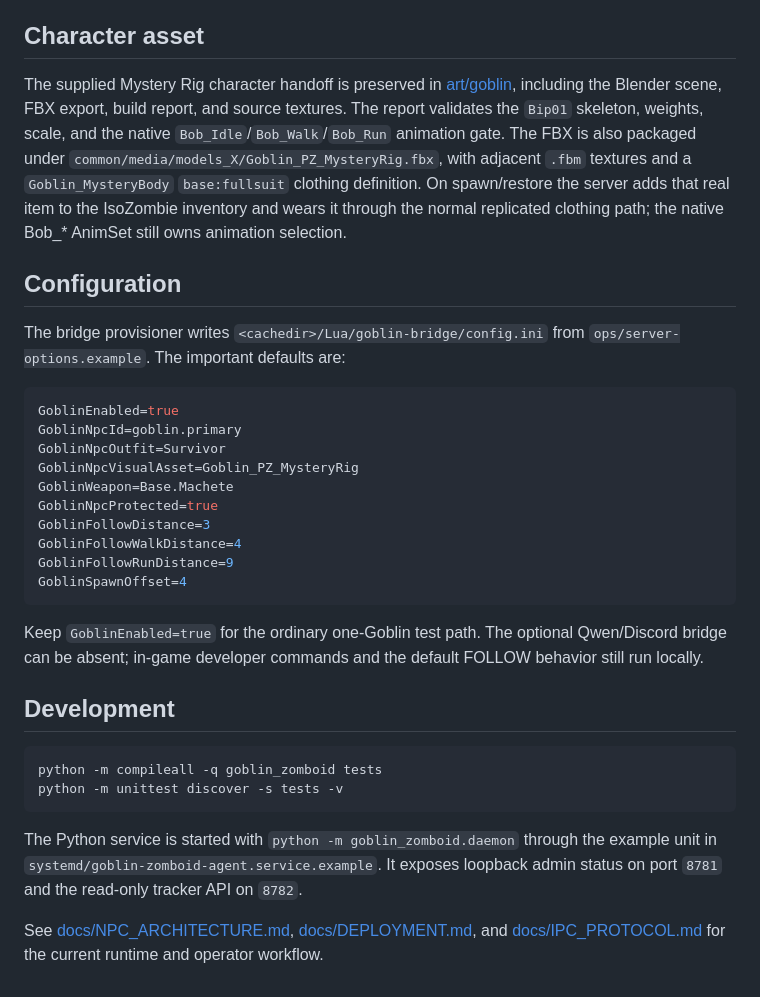
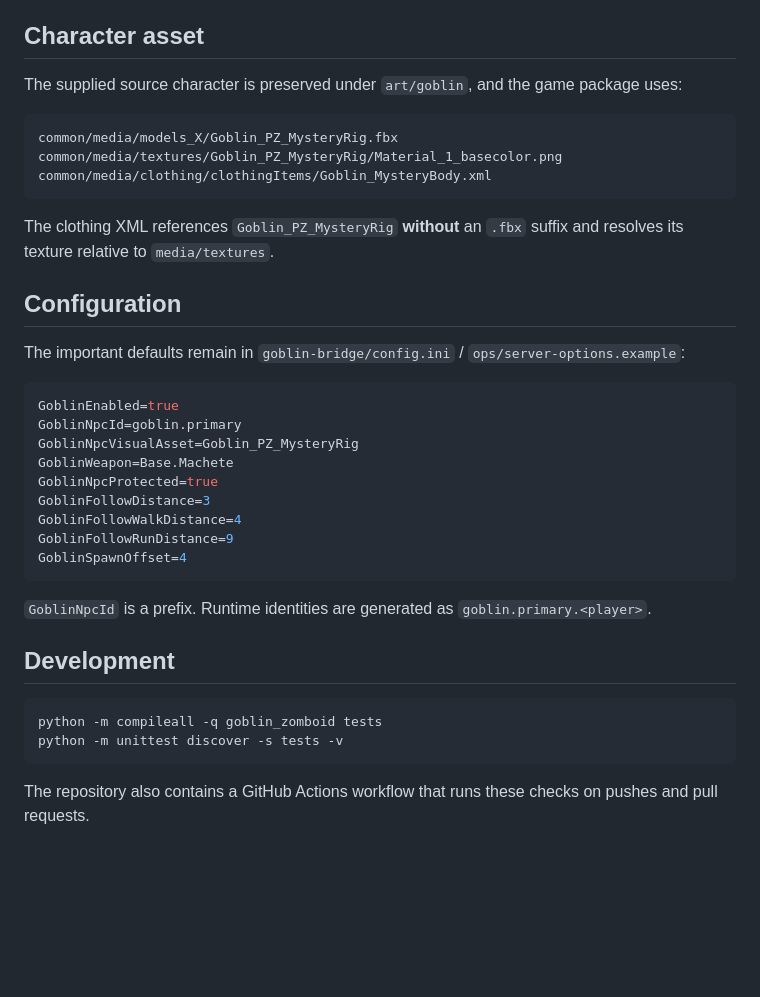
Before and after one commit to HorseTheUnicorn/zomboid-goblin, a Markdown page: README.md, the part around one of its changes. GitHub-like rendering; blank space fills up the shorter version.

````diff
--- a/README.md
+++ b/README.md
@@ -34,26 +57,23 @@ published only on the tracker stream, never to Qwen.
 
 ## Character asset
 
-The supplied Mystery Rig character handoff is preserved in
-[art/goblin](art/goblin/README.md), including the Blender scene, FBX export,
-build report, and source textures. The report validates the `Bip01` skeleton,
-weights, scale, and the native `Bob_Idle`/`Bob_Walk`/`Bob_Run` animation gate.
-The FBX is also packaged under
-`common/media/models_X/Goblin_PZ_MysteryRig.fbx`, with adjacent `.fbm`
-textures and a `Goblin_MysteryBody` `base:fullsuit` clothing definition. On
-spawn/restore the server adds that real item to the IsoZombie inventory and
-wears it through the normal replicated clothing path; the native Bob_* AnimSet
-still owns animation selection.
+The supplied source character is preserved under `art/goblin`, and the game package uses:
+
+```text
+common/media/models_X/Goblin_PZ_MysteryRig.fbx
+common/media/textures/Goblin_PZ_MysteryRig/Material_1_basecolor.png
+common/media/clothing/clothingItems/Goblin_MysteryBody.xml
+```
+
+The clothing XML references `Goblin_PZ_MysteryRig` **without** an `.fbx` suffix and resolves its texture relative to `media/textures`.
 
 ## Configuration
 
-The bridge provisioner writes `<cachedir>/Lua/goblin-bridge/config.ini` from
-`ops/server-options.example`. The important defaults are:
+The important defaults remain in `goblin-bridge/config.ini` / `ops/server-options.example`:
 
 ```ini
 GoblinEnabled=true
 GoblinNpcId=goblin.primary
-GoblinNpcOutfit=Survivor
 GoblinNpcVisualAsset=Goblin_PZ_MysteryRig
 GoblinWeapon=Base.Machete
 GoblinNpcProtected=true
@@ -63,9 +83,7 @@ GoblinFollowRunDistance=9
 GoblinSpawnOffset=4
 ```
 
-Keep `GoblinEnabled=true` for the ordinary one-Goblin test path. The optional
-Qwen/Discord bridge can be absent; in-game developer commands and the default
-FOLLOW behavior still run locally.
+`GoblinNpcId` is a prefix. Runtime identities are generated as `goblin.primary.<player>`.
 
 ## Development
 
@@ -74,11 +92,4 @@ python -m compileall -q goblin_zomboid tests
 python -m unittest discover -s tests -v
 ```
 
-The Python service is started with `python -m goblin_zomboid.daemon` through
-the example unit in `systemd/goblin-zomboid-agent.service.example`. It exposes
-loopback admin status on port `8781` and the read-only tracker API on `8782`.
-
-See [docs/NPC_ARCHITECTURE.md](docs/NPC_ARCHITECTURE.md),
-[docs/DEPLOYMENT.md](docs/DEPLOYMENT.md), and
-[docs/IPC_PROTOCOL.md](docs/IPC_PROTOCOL.md) for the current runtime and
-operator workflow.
+The repository also contains a GitHub Actions workflow that runs these checks on pushes and pull requests.
````
Also changed, not shown: other parts of README.md (+50 -27 lines).
